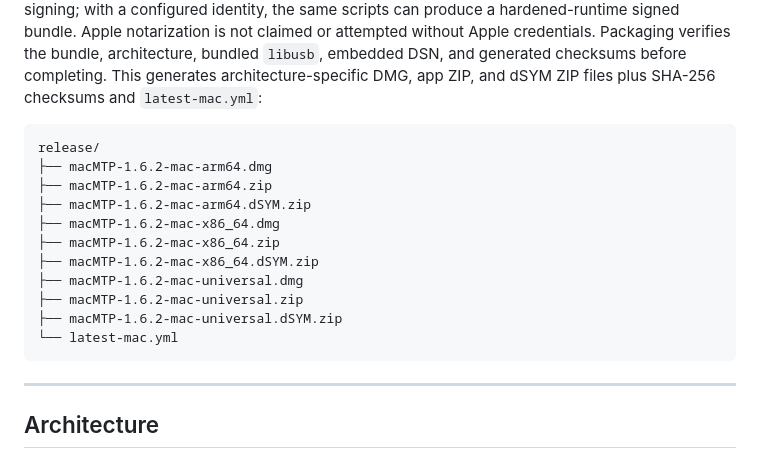
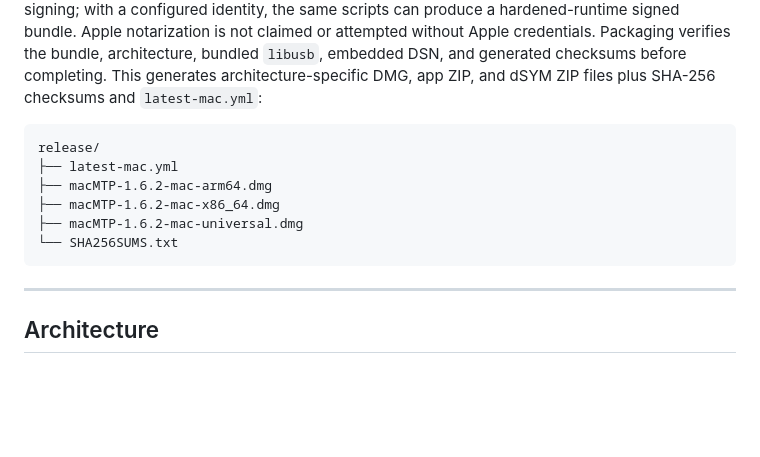
Before and after one commit to kalabhaftu/MacMTP, a Markdown page: README.md, the part around the change. GitHub-like rendering; blank space fills up the shorter version.

````diff
--- a/README.md
+++ b/README.md
@@ -234,16 +234,11 @@ Release builds require `SENTRY_DSN`, `SENTRY_AUTH_TOKEN`, `SENTRY_ORG`, and `SEN
 
 ```text
 release/
+├── latest-mac.yml
 ├── macMTP-1.6.2-mac-arm64.dmg
-├── macMTP-1.6.2-mac-arm64.zip
-├── macMTP-1.6.2-mac-arm64.dSYM.zip
 ├── macMTP-1.6.2-mac-x86_64.dmg
-├── macMTP-1.6.2-mac-x86_64.zip
-├── macMTP-1.6.2-mac-x86_64.dSYM.zip
 ├── macMTP-1.6.2-mac-universal.dmg
-├── macMTP-1.6.2-mac-universal.zip
-├── macMTP-1.6.2-mac-universal.dSYM.zip
-└── latest-mac.yml
+└── SHA256SUMS.txt
 ```
 
 ---
````
